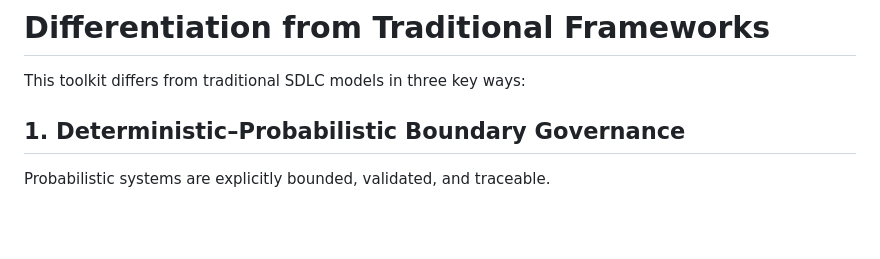
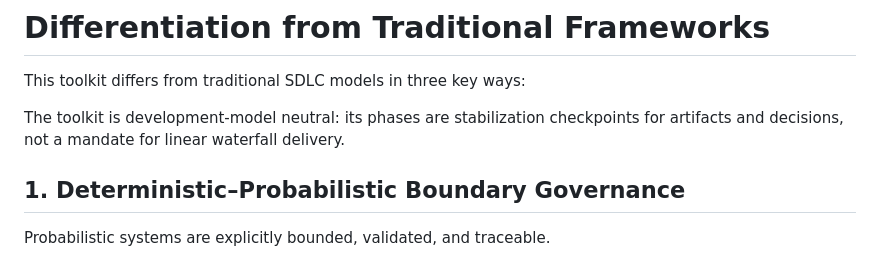
Before and after one commit to senestone/hybrid-systems-discipline, a Markdown page: 01-foundations/01-executive-positioning.md, the part around the change. Rendered like a GitHub page; blank space fills up the shorter version.

```diff
--- a/01-foundations/01-executive-positioning.md
+++ b/01-foundations/01-executive-positioning.md
@@ -94,6 +94,8 @@ Governance must scale with capability.
 # Differentiation from Traditional Frameworks
 
 This toolkit differs from traditional SDLC models in three key ways:
+
+The toolkit is development-model neutral: its phases are stabilization checkpoints for artifacts and decisions, not a mandate for linear waterfall delivery.
 
 ## 1. Deterministic–Probabilistic Boundary Governance
 
```
Also changed, not shown: 02-governance/00-lifecycle-bootstrap.md (+2 -0 lines), README.md (+2 -0 lines).
